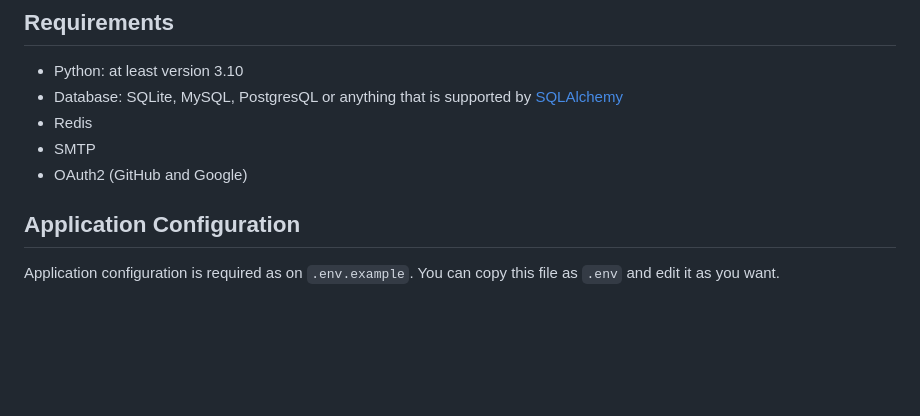
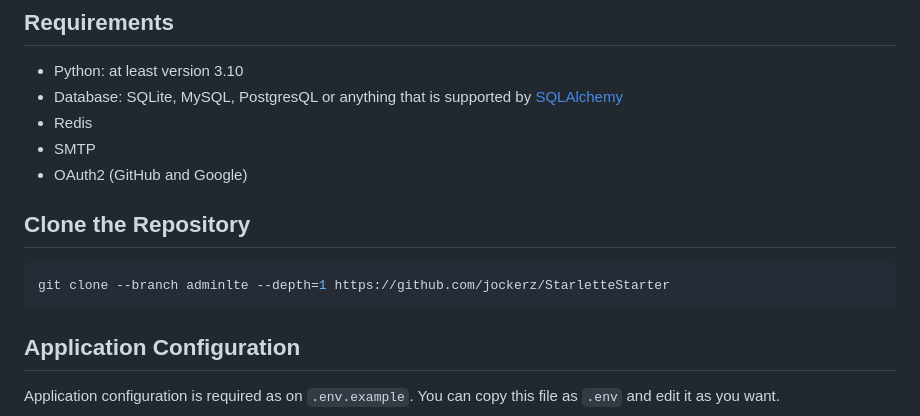
Before and after one commit to jockerz/StarletteStarter, a Markdown page: README.md, the part around the change. Drawn GitHub-style; blank space fills up the shorter version.

Commit message:
add clone instruction

````diff
--- a/README.md
+++ b/README.md
@@ -63,6 +63,12 @@ This project exists with the help of some of really great tools.
 - Redis
 - SMTP
 - OAuth2 (GitHub and Google)
+
+## Clone the Repository
+
+```sh
+git clone --branch adminlte --depth=1 https://github.com/jockerz/StarletteStarter
+```
 
 
 ## Application Configuration
````
